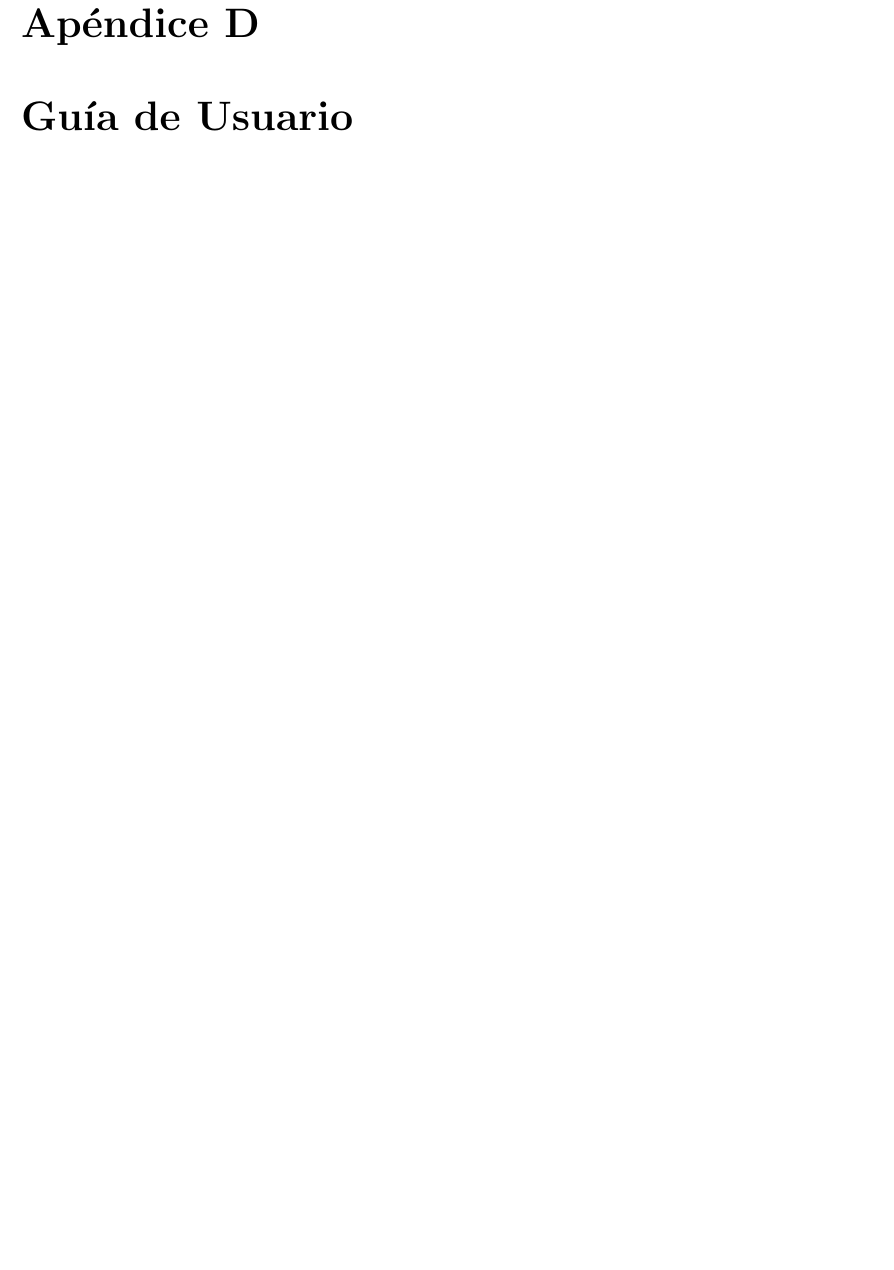
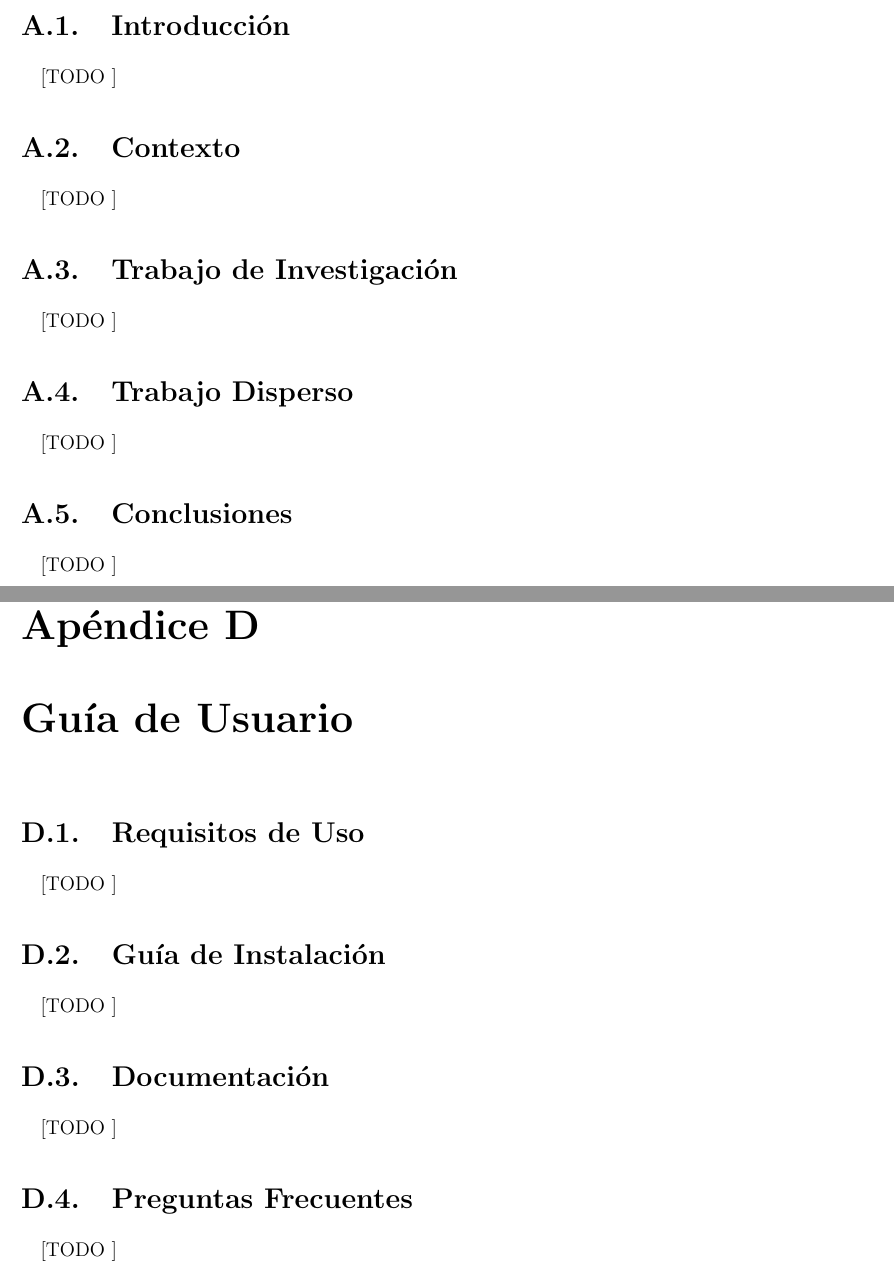
Before and after one commit to garciparedes/tf_G, a LaTeX thesis (document/document.tex, which reads document/tex/appendices/project_methodology.tex, document/tex/appendices/user_guide.tex, document/thestyle.sty): part of page 101 of 103 before the commit and two parts of pages 93 and 105 of 107 after it, the two joined at a grey line, cut at the place of the change, the shorter picture padded with empty space. Compiled offline with pdfLaTeX.

Commit message:
Worked on structure of documen

```diff
--- a/document/tex/appendices/project_methodology.tex
+++ b/document/tex/appendices/project_methodology.tex
@@ -5,5 +5,36 @@
 \begin{document}
 
   \chapter{Metodología de Trabajo}
+  \label{chap:methodology}
+
+    \section{Introducción}
+    \label{sec:methodology_intro}
+
+      \paragraph{}
+      [TODO ]
+
+    \section{Contexto}
+    \label{sec:methodology_contex}
+
+      \paragraph{}
+      [TODO ]
+
+    \section{Trabajo de Investigación}
+    \label{sec:methodology_research}
+
+      \paragraph{}
+      [TODO ]
+
+    \section{Trabajo Disperso}
+    \label{sec:methodology_sparse}
+
+      \paragraph{}
+      [TODO ]
+
+    \section{Conclusiones}
+    \label{sec:methodology_conclusions}
+
+      \paragraph{}
+      [TODO ]
 
 \end{document}
--- a/document/tex/appendices/user_guide.tex
+++ b/document/tex/appendices/user_guide.tex
@@ -5,5 +5,30 @@
 \begin{document}
 
   \chapter{Guía de Usuario}
+  \label{chap:user_guide}
+
+    \section{Requisitos de Uso}
+    \label{sec:user_guide_requirements}
+
+      \paragraph{}
+      [TODO ]
+
+    \section{Guía de Instalación}
+    \label{sec:user_guide_install}
+
+      \paragraph{}
+      [TODO ]
+
+    \section{Documentación}
+    \label{sec:user_guide_documentation}
+
+      \paragraph{}
+      [TODO ]
+
+    \section{Preguntas Frecuentes}
+    \label{sec:user_guide_faq}
+
+      \paragraph{}
+      [TODO ]
 
 \end{document}
--- a/document/thestyle.sty
+++ b/document/thestyle.sty
@@ -40,3 +40,4 @@
 \usepackage[inline]{enumitem}
 \usepackage{minted}
 \setminted[python]{tabsize=1,fontsize=\footnotesize}
+\usepackage[section]{placeins}
```
Also changed, not shown: document/tex/appendices/how_it_was_build.tex (+1 -0 lines), document/tex/appendices/source_code.tex (+31 -6 lines), document/tex/chapters/introduction.tex (+35 -2 lines), document/document.pdf.
